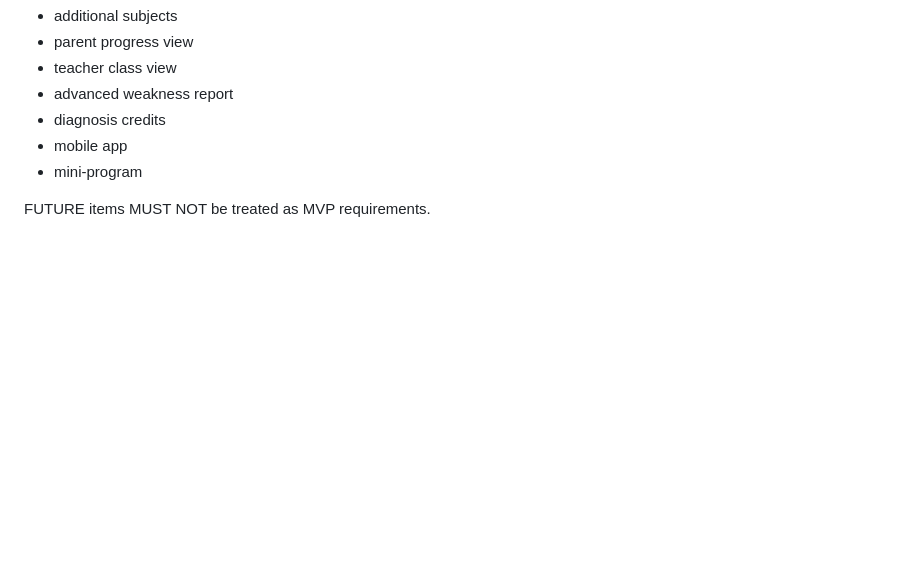
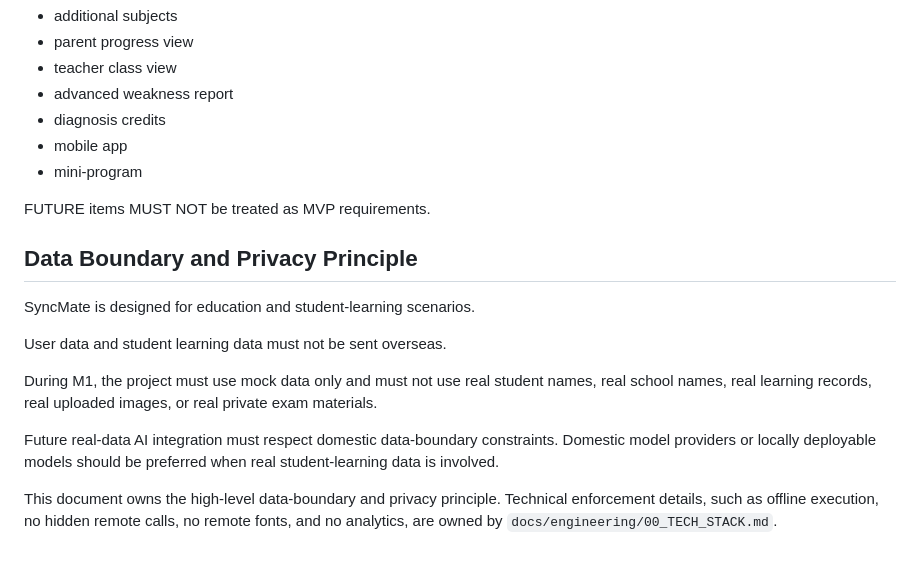
Before and after one commit to shaynezhou037-ship-it/Syncmate, a Markdown page: docs/01_PROJECT_CONTEXT.md, the part around the change. Rendered like a GitHub page; blank space fills up the shorter version.

Commit message:
补充project context，数据合规和隐私方面的

```diff
--- a/docs/01_PROJECT_CONTEXT.md
+++ b/docs/01_PROJECT_CONTEXT.md
@@ -319,3 +319,15 @@ Future product directions may include:
 - mini-program
 
 FUTURE items MUST NOT be treated as MVP requirements.
+
+## Data Boundary and Privacy Principle
+
+SyncMate is designed for education and student-learning scenarios.
+
+User data and student learning data must not be sent overseas.
+
+During M1, the project must use mock data only and must not use real student names, real school names, real learning records, real uploaded images, or real private exam materials.
+
+Future real-data AI integration must respect domestic data-boundary constraints. Domestic model providers or locally deployable models should be preferred when real student-learning data is involved.
+
+This document owns the high-level data-boundary and privacy principle. Technical enforcement details, such as offline execution, no hidden remote calls, no remote fonts, and no analytics, are owned by `docs/engineering/00_TECH_STACK.md`.
```
